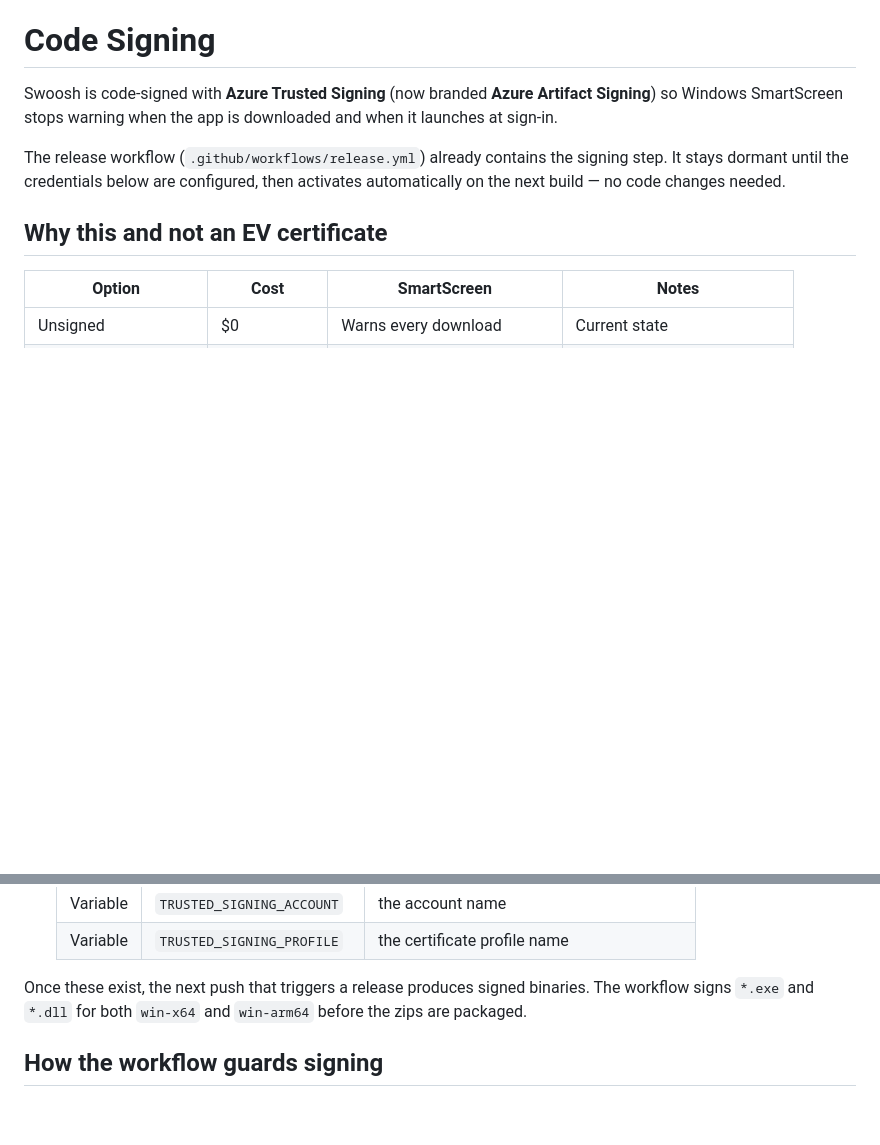
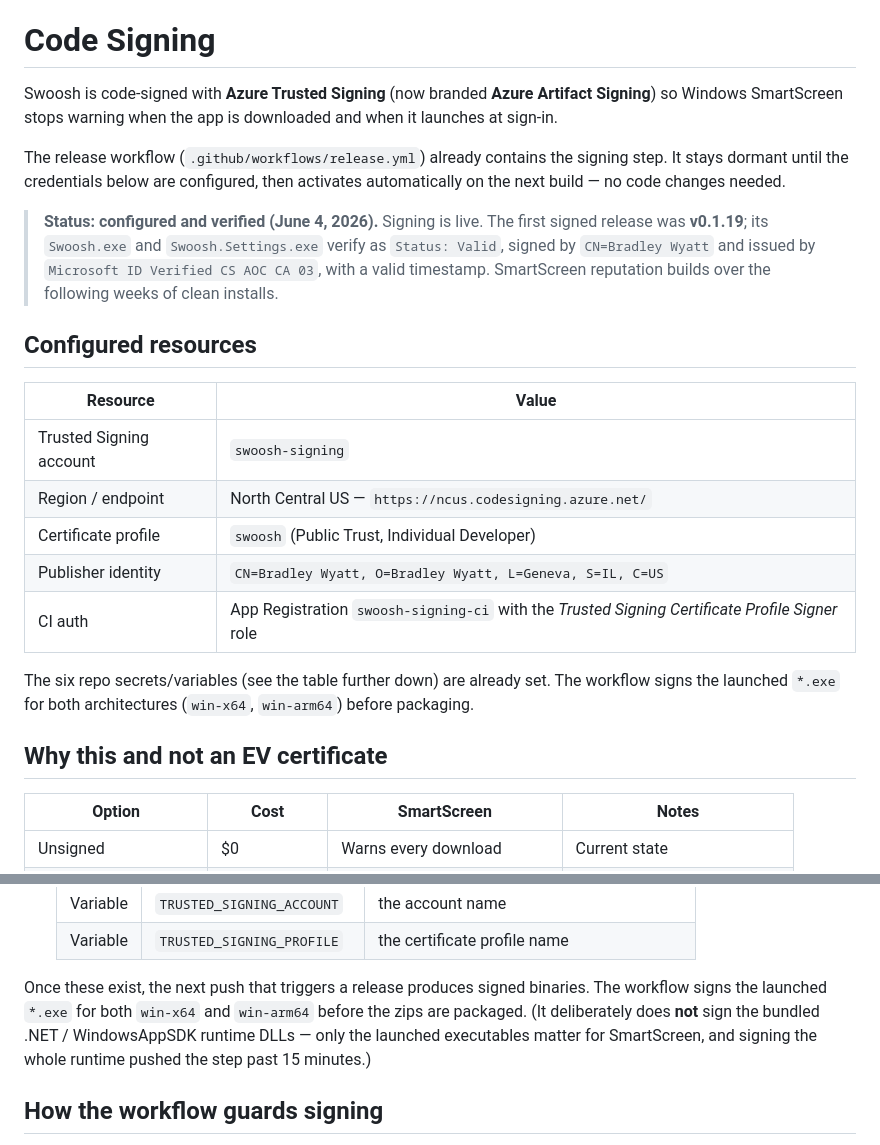
Before and after one commit to bwya77/swoosh, a Markdown page: SIGNING.md, 2 parts joined by grey strips. Rendered like a GitHub page; blank space fills up the shorter version.

Commit message:
Mark code signing as configured and verified
Record the live status (first signed release v0.1.19, verified Valid),
the configured account/profile/region/identity, and that the workflow
signs only the launched exes.

Co-authored-by: Copilot <223556219+Copilot@users.noreply.github.com>

```diff
--- a/SIGNING.md
+++ b/SIGNING.md
@@ -7,6 +7,26 @@ downloaded and when it launches at sign-in.
 The release workflow (`.github/workflows/release.yml`) already contains the
 signing step. It stays dormant until the credentials below are configured, then
 activates automatically on the next build — no code changes needed.
+
+> **Status: configured and verified (June 4, 2026).** Signing is live. The first
+> signed release was **v0.1.19**; its `Swoosh.exe` and `Swoosh.Settings.exe`
+> verify as `Status: Valid`, signed by `CN=Bradley Wyatt` and issued by
+> `Microsoft ID Verified CS AOC CA 03`, with a valid timestamp. SmartScreen
+> reputation builds over the following weeks of clean installs.
+
+## Configured resources
+
+| Resource | Value |
+| --- | --- |
+| Trusted Signing account | `swoosh-signing` |
+| Region / endpoint | North Central US — `https://ncus.codesigning.azure.net/` |
+| Certificate profile | `swoosh` (Public Trust, Individual Developer) |
+| Publisher identity | `CN=Bradley Wyatt, O=Bradley Wyatt, L=Geneva, S=IL, C=US` |
+| CI auth | App Registration `swoosh-signing-ci` with the *Trusted Signing Certificate Profile Signer* role |
+
+The six repo secrets/variables (see the table further down) are already set. The
+workflow signs the launched `*.exe` for both architectures (`win-x64`,
+`win-arm64`) before packaging.
 
 ## Why this and not an EV certificate
 
@@ -62,8 +82,10 @@ company name.
    | Variable | `TRUSTED_SIGNING_PROFILE` | the certificate profile name |
 
 Once these exist, the next push that triggers a release produces signed binaries.
-The workflow signs `*.exe` and `*.dll` for both `win-x64` and `win-arm64` before
-the zips are packaged.
+The workflow signs the launched `*.exe` for both `win-x64` and `win-arm64` before
+the zips are packaged. (It deliberately does **not** sign the bundled .NET /
+WindowsAppSDK runtime DLLs — only the launched executables matter for SmartScreen,
+and signing the whole runtime pushed the step past 15 minutes.)
 
 ## How the workflow guards signing
 
```
